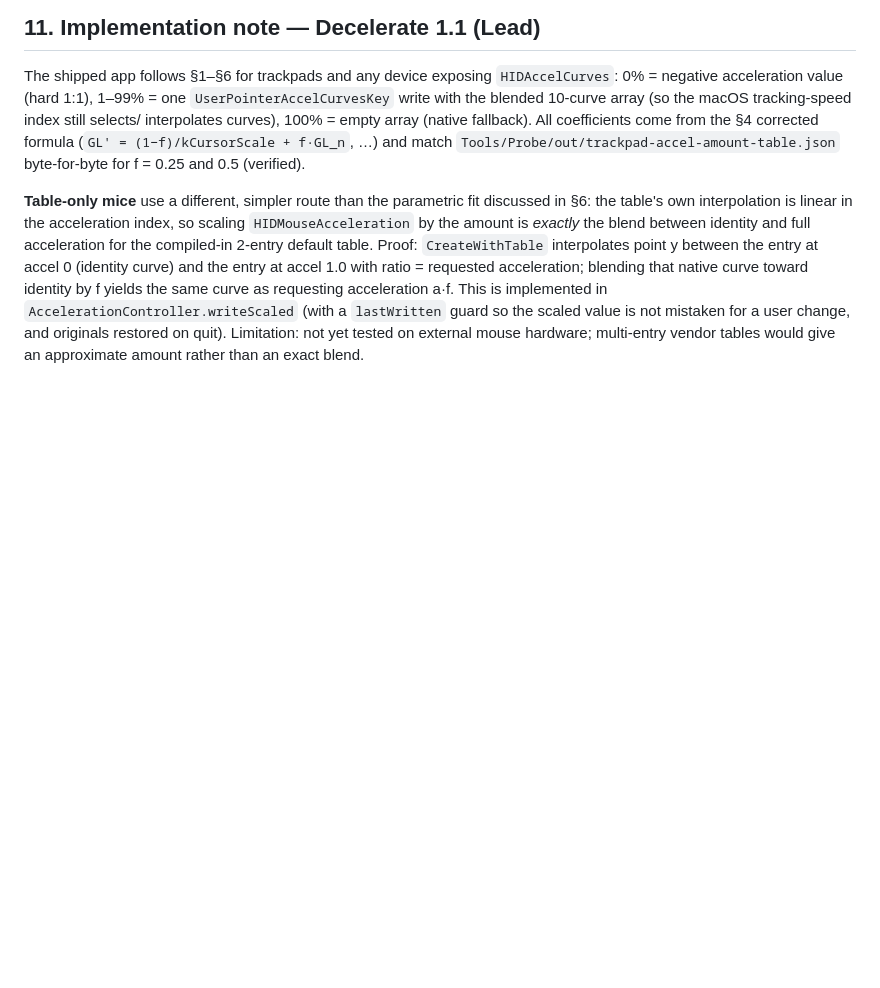
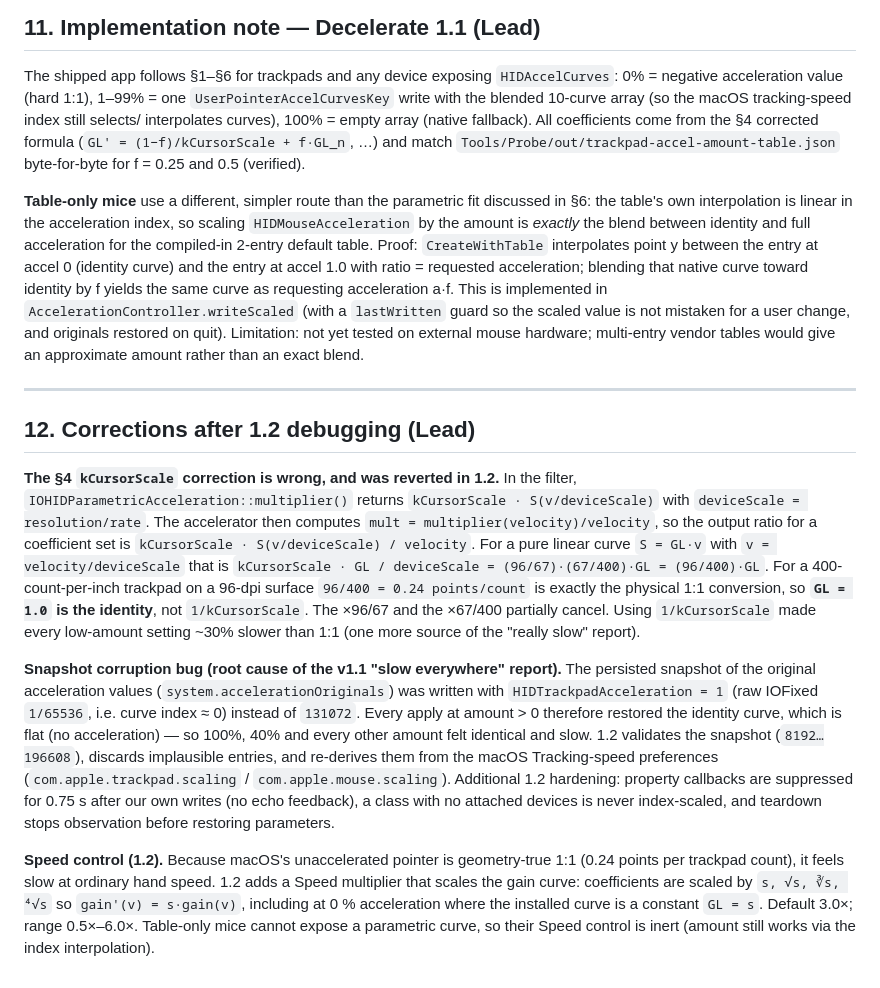
Before and after one commit to edrickt/decelerate, a Markdown page: Notes/acceleration-amount-research.md, the part around the change. GitHub-like rendering; blank space fills up the shorter version.

```diff
--- a/Notes/acceleration-amount-research.md
+++ b/Notes/acceleration-amount-research.md
@@ -511,3 +511,41 @@ curve as requesting acceleration a·f. This is implemented in
 value is not mistaken for a user change, and originals restored on quit).
 Limitation: not yet tested on external mouse hardware; multi-entry vendor
 tables would give an approximate amount rather than an exact blend.
+
+---
+
+## 12. Corrections after 1.2 debugging (Lead)
+
+**The §4 `kCursorScale` correction is wrong, and was reverted in 1.2.** In the
+filter, `IOHIDParametricAcceleration::multiplier()` returns
+`kCursorScale · S(v/deviceScale)` with `deviceScale = resolution/rate`. The
+accelerator then computes `mult = multiplier(velocity)/velocity`, so the output
+ratio for a coefficient set is `kCursorScale · S(v/deviceScale) / velocity`.
+For a pure linear curve `S = GL·v` with `v = velocity/deviceScale` that is
+`kCursorScale · GL / deviceScale = (96/67)·(67/400)·GL = (96/400)·GL`. For a
+400-count-per-inch trackpad on a 96-dpi surface `96/400 = 0.24 points/count` is
+exactly the physical 1:1 conversion, so **`GL = 1.0` is the identity**, not
+`1/kCursorScale`. The ×96/67 and the ×67/400 partially cancel. Using
+`1/kCursorScale` made every low-amount setting ~30% slower than 1:1 (one more
+source of the "really slow" report).
+
+**Snapshot corruption bug (root cause of the v1.1 "slow everywhere" report).**
+The persisted snapshot of the original acceleration values
+(`system.accelerationOriginals`) was written with
+`HIDTrackpadAcceleration = 1` (raw IOFixed `1/65536`, i.e. curve index ≈ 0)
+instead of `131072`. Every apply at amount > 0 therefore restored the identity
+curve, which is flat (no acceleration) — so 100%, 40% and every other amount
+felt identical and slow. 1.2 validates the snapshot (`8192…196608`), discards
+implausible entries, and re-derives them from the macOS Tracking-speed
+preferences (`com.apple.trackpad.scaling` / `com.apple.mouse.scaling`).
+Additional 1.2 hardening: property callbacks are suppressed for 0.75 s after
+our own writes (no echo feedback), a class with no attached devices is never
+index-scaled, and teardown stops observation before restoring parameters.
+
+**Speed control (1.2).** Because macOS's unaccelerated pointer is geometry-true
+1:1 (0.24 points per trackpad count), it feels slow at ordinary hand speed.
+1.2 adds a Speed multiplier that scales the gain curve: coefficients are scaled
+by `s, √s, ∛s, ⁴√s` so `gain'(v) = s·gain(v)`, including at 0 % acceleration
+where the installed curve is a constant `GL = s`. Default 3.0×; range
+0.5×–6.0×. Table-only mice cannot expose a parametric curve, so their Speed
+control is inert (amount still works via the index interpolation).
```
Also changed, not shown: README.md (+4 -4 lines), docs/panel.png, docs/settings-about.png, docs/settings-general.png, 7 other files.
